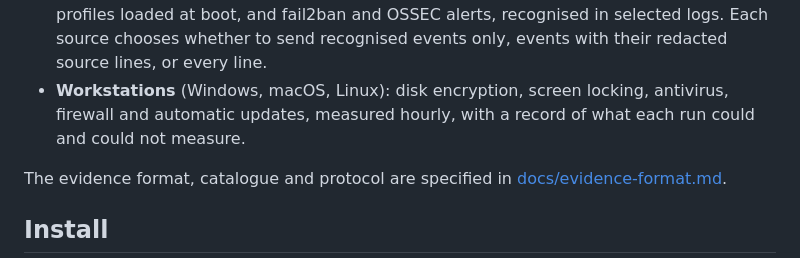
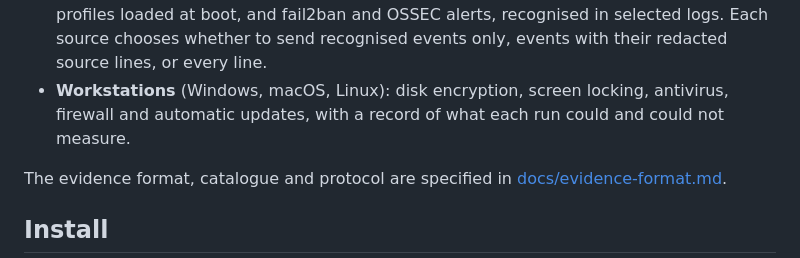
Before and after one commit to FERCBusters/keen-agent, a Markdown page: README.md, the part around the change. Drawn GitHub-style.

```diff
--- a/README.md
+++ b/README.md
@@ -20,8 +20,8 @@ organisation's framework mapping rules.
   whether to send recognised events only, events with their redacted source
   lines, or every line.
 - **Workstations** (Windows, macOS, Linux): disk encryption, screen locking,
-  antivirus, firewall and automatic updates, measured hourly, with a record of
-  what each run could and could not measure.
+  antivirus, firewall and automatic updates, with a record of what each run
+  could and could not measure.
 
 The evidence format, catalogue and protocol are specified in
 [docs/evidence-format.md](docs/evidence-format.md).
```
Also changed, not shown: docs/posture-linux.md (+1 -1 lines).
